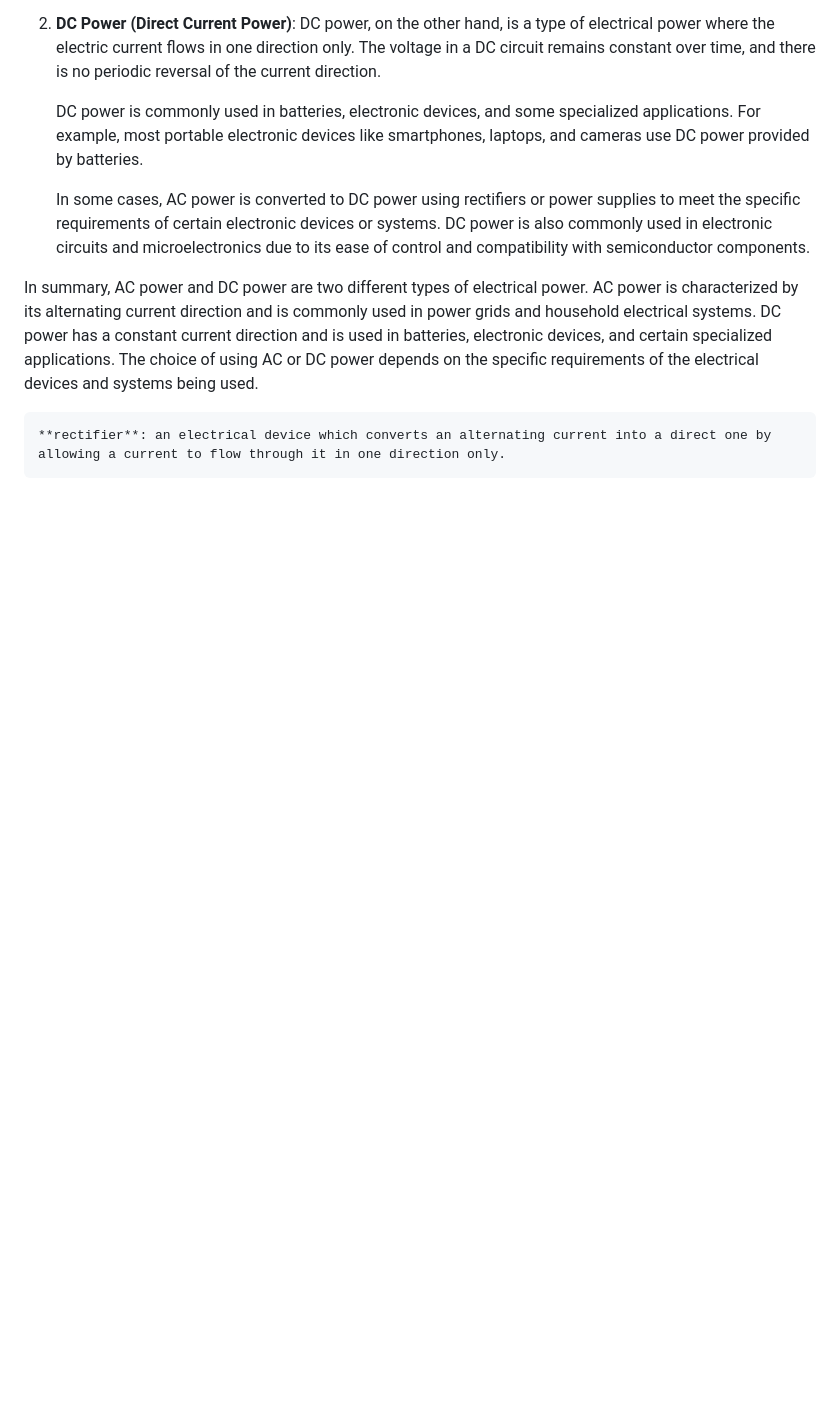
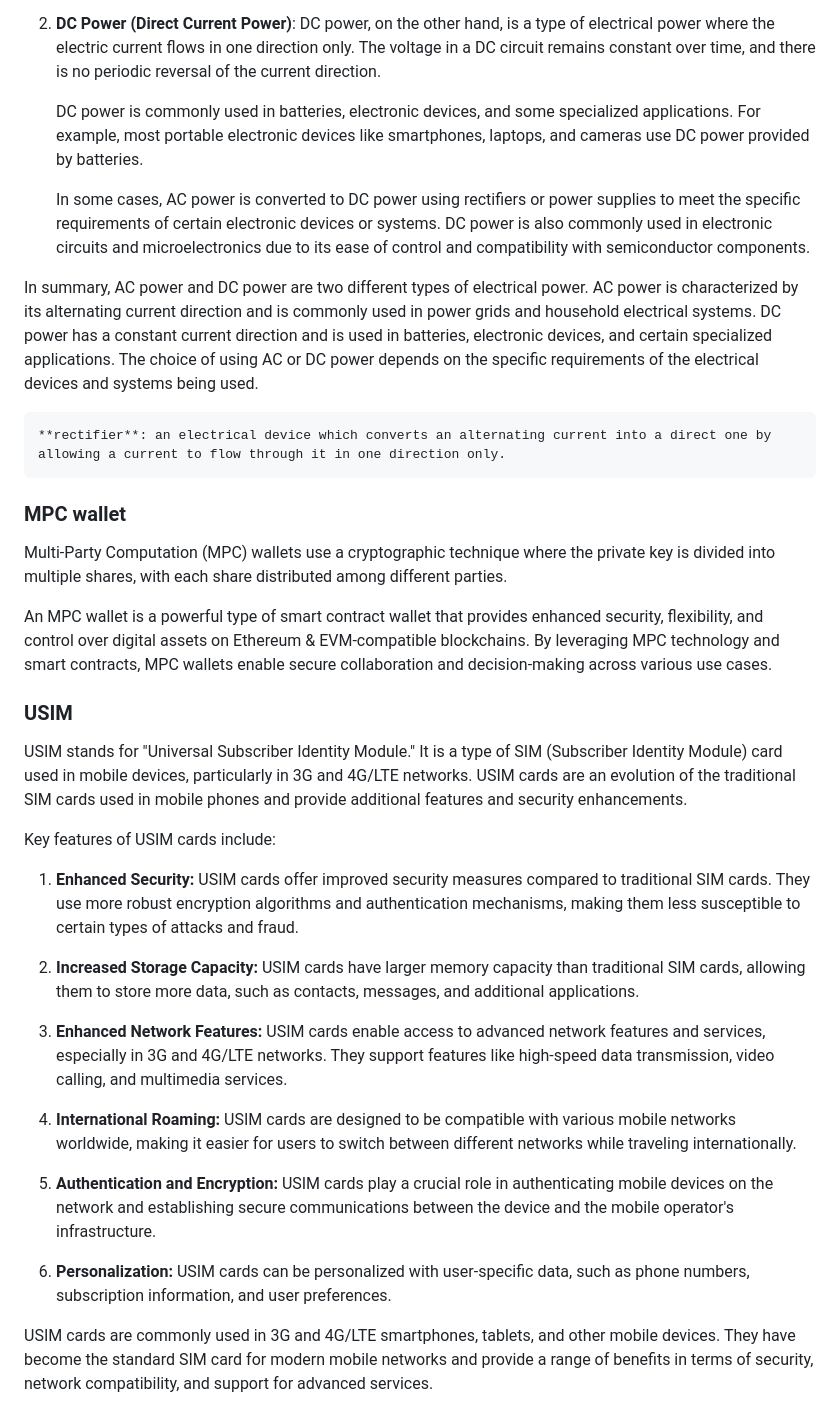
Before and after one commit to jeehay-park/TIL, a Markdown page: term.md, the part around the change. Drawn GitHub-style; blank space fills up the shorter version.

```diff
--- a/term.md
+++ b/term.md
@@ -56,3 +56,29 @@ AC power and DC power are two different forms of electrical power used to supply
 In summary, AC power and DC power are two different types of electrical power. AC power is characterized by its alternating current direction and is commonly used in power grids and household electrical systems. DC power has a constant current direction and is used in batteries, electronic devices, and certain specialized applications. The choice of using AC or DC power depends on the specific requirements of the electrical devices and systems being used.
 
     **rectifier**: an electrical device which converts an alternating current into a direct one by allowing a current to flow through it in one direction only.
+
+
+### MPC wallet
+
+Multi-Party Computation (MPC) wallets use a cryptographic technique where the private key is divided into multiple shares, with each share distributed among different parties.
+
+An MPC wallet is a powerful type of smart contract wallet that provides enhanced security, flexibility, and control over digital assets on Ethereum & EVM-compatible blockchains. By leveraging MPC technology and smart contracts, MPC wallets enable secure collaboration and decision-making across various use cases.
+
+### USIM
+USIM stands for "Universal Subscriber Identity Module." It is a type of SIM (Subscriber Identity Module) card used in mobile devices, particularly in 3G and 4G/LTE networks. USIM cards are an evolution of the traditional SIM cards used in mobile phones and provide additional features and security enhancements.
+
+Key features of USIM cards include:
+
+1. **Enhanced Security:** USIM cards offer improved security measures compared to traditional SIM cards. They use more robust encryption algorithms and authentication mechanisms, making them less susceptible to certain types of attacks and fraud.
+
+2. **Increased Storage Capacity:** USIM cards have larger memory capacity than traditional SIM cards, allowing them to store more data, such as contacts, messages, and additional applications.
+
+3. **Enhanced Network Features:** USIM cards enable access to advanced network features and services, especially in 3G and 4G/LTE networks. They support features like high-speed data transmission, video calling, and multimedia services.
+
+4. **International Roaming:** USIM cards are designed to be compatible with various mobile networks worldwide, making it easier for users to switch between different networks while traveling internationally.
+
+5. **Authentication and Encryption:** USIM cards play a crucial role in authenticating mobile devices on the network and establishing secure communications between the device and the mobile operator's infrastructure.
+
+6. **Personalization:** USIM cards can be personalized with user-specific data, such as phone numbers, subscription information, and user preferences.
+
+USIM cards are commonly used in 3G and 4G/LTE smartphones, tablets, and other mobile devices. They have become the standard SIM card for modern mobile networks and provide a range of benefits in terms of security, network compatibility, and support for advanced services.
```
Also changed, not shown: daemon.md (added, +23 -0 lines).
